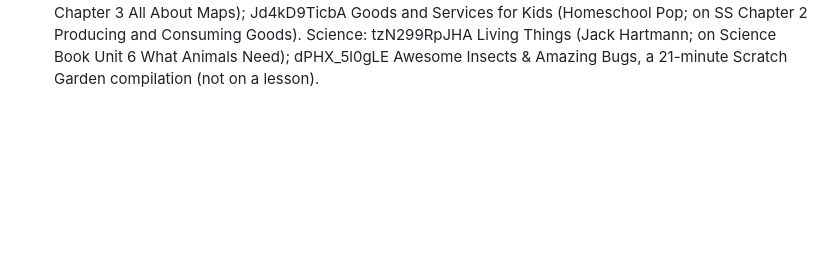
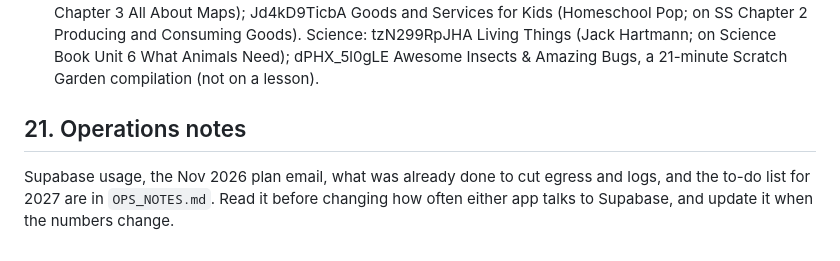
Before and after one commit to Ms-Bee-create/Homeschool, a Markdown page: CLAUDE.md, the part around the change. Rendered like a GitHub page; blank space fills up the shorter version.

```diff
--- a/CLAUDE.md
+++ b/CLAUDE.md
@@ -208,3 +208,8 @@ Approved videos, with what they are for (video id after `watch?v=`):
   Geography/social studies: _pOKoIAnybg The Geography Song, Globe vs Map (Scratch Garden; on SS Chapter 3 Our Earth); 6Due3L2QeQM The Directions Song (Scratch Garden; on SS Chapter 3 All About Maps);
   Jd4kD9TicbA Goods and Services for Kids (Homeschool Pop; on SS Chapter 2 Producing and Consuming Goods).
   Science: tzN299RpJHA Living Things (Jack Hartmann; on Science Book Unit 6 What Animals Need); dPHX_5l0gLE Awesome Insects & Amazing Bugs, a 21-minute Scratch Garden compilation (not on a lesson).
+
+## 21. Operations notes
+
+Supabase usage, the Nov 2026 plan email, what was already done to cut egress and logs, and the to-do list for 2027 are in `OPS_NOTES.md`.
+Read it before changing how often either app talks to Supabase, and update it when the numbers change.
```
Also changed, not shown: OPS_NOTES.md (added, +22 -0 lines).
